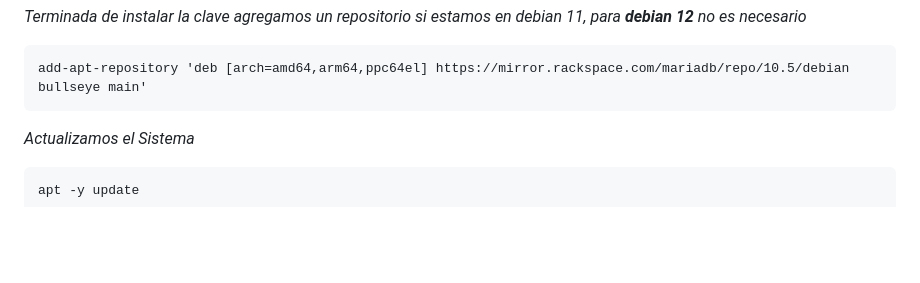
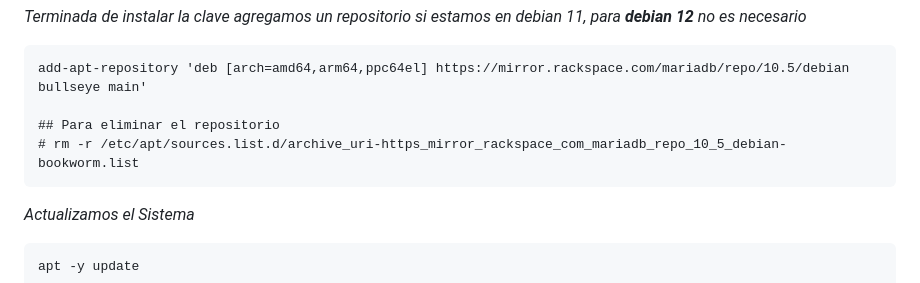
Before and after one commit to Fibored/daloradiusred, a Markdown page: README.md, the part around the change. GitHub-like rendering; blank space fills up the shorter version.

````diff
--- a/README.md
+++ b/README.md
@@ -44,6 +44,9 @@ apt-key adv --fetch-keys 'https://mariadb.org/mariadb_release_signing_key.asc'
 _Terminada de instalar la clave agregamos un repositorio si estamos en debian 11, para **debian 12** no es necesario_
 ```
 add-apt-repository 'deb [arch=amd64,arm64,ppc64el] https://mirror.rackspace.com/mariadb/repo/10.5/debian bullseye main'
+
+## Para eliminar el repositorio
+# rm -r /etc/apt/sources.list.d/archive_uri-https_mirror_rackspace_com_mariadb_repo_10_5_debian-bookworm.list
 ```
 _Actualizamos el Sistema_
 ```
````
